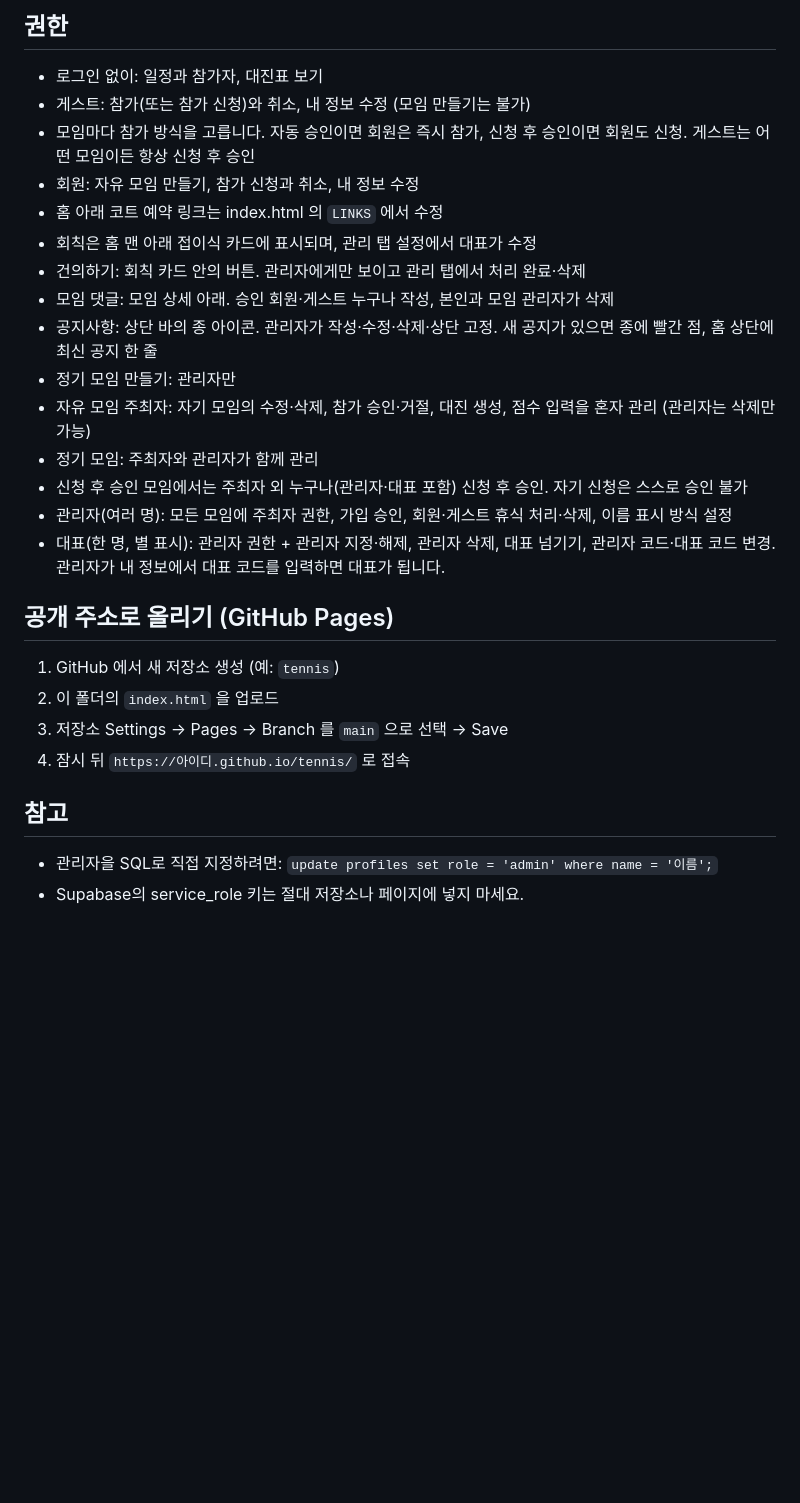
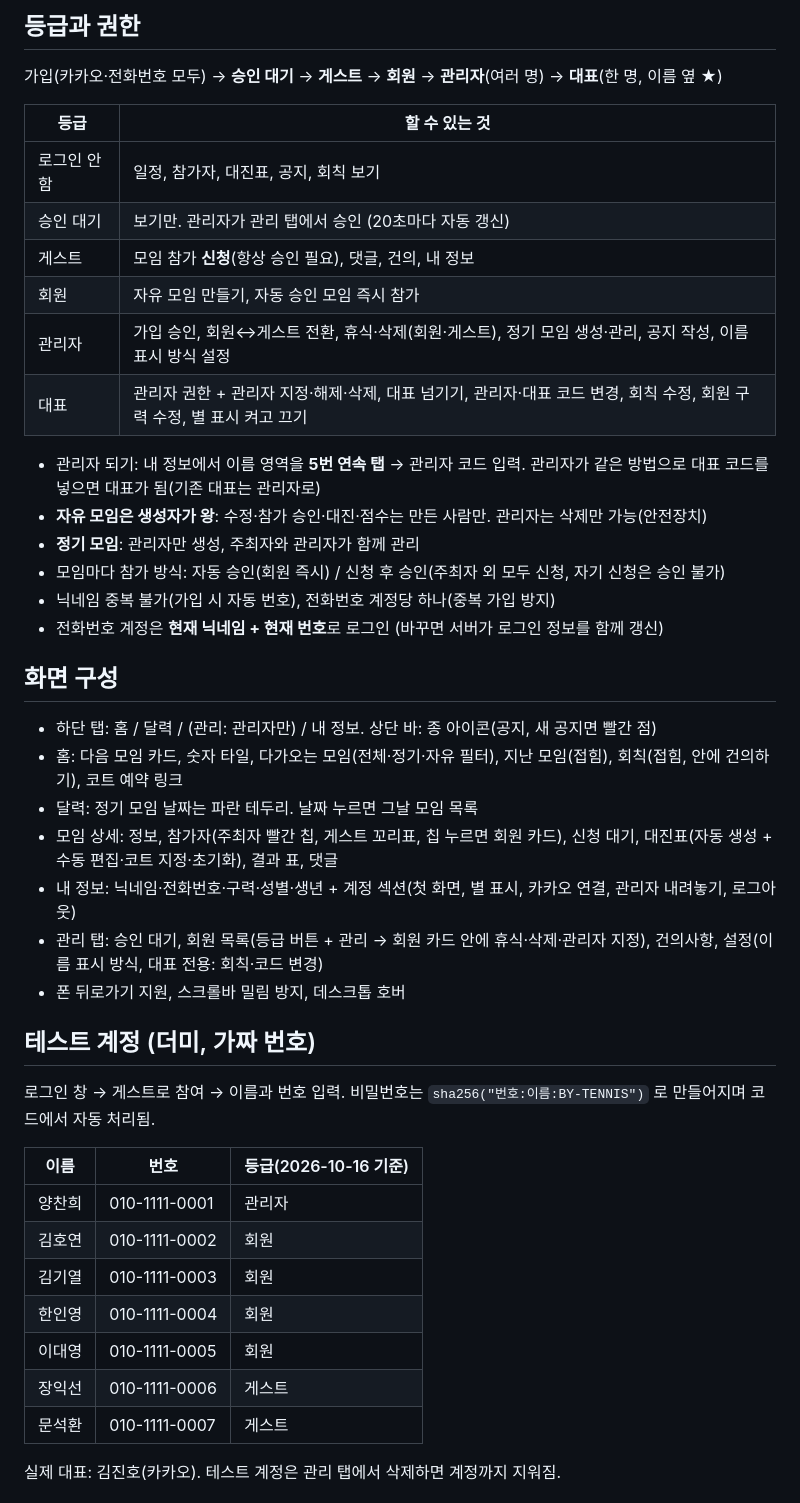
Before and after one commit to Lece619/BY_Tennis_club, a Markdown page: README.md, the part around one of its changes. Drawn GitHub-style; blank space fills up the shorter version.

Commit message:
README 전면 정리: 현황, 배포 방법, Supabase 설정, 등급·권한, 화면 구성, 테스트 계정, DB 구조, 남은 일
Co-Authored-By: Claude Fable 5.1 <noreply@anthropic.com>

```diff
--- a/README.md
+++ b/README.md
@@ -45,27 +30,44 @@
 
-## 권한
-- 로그인 없이: 일정과 참가자, 대진표 보기
-- 게스트: 참가(또는 참가 신청)와 취소, 내 정보 수정 (모임 만들기는 불가)
-- 모임마다 참가 방식을 고릅니다. 자동 승인이면 회원은 즉시 참가, 신청 후 승인이면 회원도 신청. 게스트는 어떤 모임이든 항상 신청 후 승인
-- 회원: 자유 모임 만들기, 참가 신청과 취소, 내 정보 수정
-- 홈 아래 코트 예약 링크는 index.html 의 `LINKS` 에서 수정
-- 회칙은 홈 맨 아래 접이식 카드에 표시되며, 관리 탭 설정에서 대표가 수정
-- 건의하기: 회칙 카드 안의 버튼. 관리자에게만 보이고 관리 탭에서 처리 완료·삭제
-- 모임 댓글: 모임 상세 아래. 승인 회원·게스트 누구나 작성, 본인과 모임 관리자가 삭제
-- 공지사항: 상단 바의 종 아이콘. 관리자가 작성·수정·삭제·상단 고정. 새 공지가 있으면 종에 빨간 점, 홈 상단에 최신 공지 한 줄
-- 정기 모임 만들기: 관리자만
-- 자유 모임 주최자: 자기 모임의 수정·삭제, 참가 승인·거절, 대진 생성, 점수 입력을 혼자 관리 (관리자는 삭제만 가능)
-- 정기 모임: 주최자와 관리자가 함께 관리
-- 신청 후 승인 모임에서는 주최자 외 누구나(관리자·대표 포함) 신청 후 승인. 자기 신청은 스스로 승인 불가
-- 관리자(여러 명): 모든 모임에 주최자 권한, 가입 승인, 회원·게스트 휴식 처리·삭제, 이름 표시 방식 설정
-- 대표(한 명, 별 표시): 관리자 권한 + 관리자 지정·해제, 관리자 삭제, 대표 넘기기, 관리자 코드·대표 코드 변경. 관리자가 내 정보에서 대표 코드를 입력하면 대표가 됩니다.
+## 등급과 권한
+가입(카카오·전화번호 모두) → **승인 대기** → **게스트** → **회원** → **관리자**(여러 명) → **대표**(한 명, 이름 옆 ★)
 
-## 공개 주소로 올리기 (GitHub Pages)
-1. GitHub 에서 새 저장소 생성 (예: `tennis`)
-2. 이 폴더의 `index.html` 을 업로드
-3. 저장소 Settings → Pages → Branch 를 `main` 으로 선택 → Save
-4. 잠시 뒤 `https://아이디.github.io/tennis/` 로 접속
+| 등급 | 할 수 있는 것 |
+|---|---|
+| 로그인 안 함 | 일정, 참가자, 대진표, 공지, 회칙 보기 |
+| 승인 대기 | 보기만. 관리자가 관리 탭에서 승인 (20초마다 자동 갱신) |
+| 게스트 | 모임 참가 **신청**(항상 승인 필요), 댓글, 건의, 내 정보 |
+| 회원 | 자유 모임 만들기, 자동 승인 모임 즉시 참가 |
+| 관리자 | 가입 승인, 회원↔게스트 전환, 휴식·삭제(회원·게스트), 정기 모임 생성·관리, 공지 작성, 이름 표시 방식 설정 |
+| 대표 | 관리자 권한 + 관리자 지정·해제·삭제, 대표 넘기기, 관리자·대표 코드 변경, 회칙 수정, 회원 구력 수정, 별 표시 켜고 끄기 |
 
-## 참고
-- 관리자을 SQL로 직접 지정하려면: `update profiles set role = 'admin' where name = '이름';`
-- Supabase의 service_role 키는 절대 저장소나 페이지에 넣지 마세요.
+- 관리자 되기: 내 정보에서 이름 영역을 **5번 연속 탭** → 관리자 코드 입력. 관리자가 같은 방법으로 대표 코드를 넣으면 대표가 됨(기존 대표는 관리자로)
+- **자유 모임은 생성자가 왕**: 수정·참가 승인·대진·점수는 만든 사람만. 관리자는 삭제만 가능(안전장치)
+- **정기 모임**: 관리자만 생성, 주최자와 관리자가 함께 관리
+- 모임마다 참가 방식: 자동 승인(회원 즉시) / 신청 후 승인(주최자 외 모두 신청, 자기 신청은 승인 불가)
+- 닉네임 중복 불가(가입 시 자동 번호), 전화번호 계정당 하나(중복 가입 방지)
+- 전화번호 계정은 **현재 닉네임 + 현재 번호**로 로그인 (바꾸면 서버가 로그인 정보를 함께 갱신)
+
+## 화면 구성
+- 하단 탭: 홈 / 달력 / (관리: 관리자만) / 내 정보. 상단 바: 종 아이콘(공지, 새 공지면 빨간 점)
+- 홈: 다음 모임 카드, 숫자 타일, 다가오는 모임(전체·정기·자유 필터), 지난 모임(접힘), 회칙(접힘, 안에 건의하기), 코트 예약 링크
+- 달력: 정기 모임 날짜는 파란 테두리. 날짜 누르면 그날 모임 목록
+- 모임 상세: 정보, 참가자(주최자 빨간 칩, 게스트 꼬리표, 칩 누르면 회원 카드), 신청 대기, 대진표(자동 생성 + 수동 편집·코트 지정·초기화), 결과 표, 댓글
+- 내 정보: 닉네임·전화번호·구력·성별·생년 + 계정 섹션(첫 화면, 별 표시, 카카오 연결, 관리자 내려놓기, 로그아웃)
+- 관리 탭: 승인 대기, 회원 목록(등급 버튼 + 관리 → 회원 카드 안에 휴식·삭제·관리자 지정), 건의사항, 설정(이름 표시 방식, 대표 전용: 회칙·코드 변경)
+- 폰 뒤로가기 지원, 스크롤바 밀림 방지, 데스크톱 호버
+
+## 테스트 계정 (더미, 가짜 번호)
+로그인 창 → 게스트로 참여 → 이름과 번호 입력. 비밀번호는 `sha256("번호:이름:BY-TENNIS")` 로 만들어지며 코드에서 자동 처리됨.
+
+| 이름 | 번호 | 등급(2026-10-16 기준) |
+|---|---|---|
+| 양찬희 | 010-1111-0001 | 관리자 |
+| 김호연 | 010-1111-0002 | 회원 |
+| 김기열 | 010-1111-0003 | 회원 |
+| 한인영 | 010-1111-0004 | 회원 |
+| 이대영 | 010-1111-0005 | 회원 |
+| 장익선 | 010-1111-0006 | 게스트 |
+| 문석환 | 010-1111-0007 | 게스트 |
+
+실제 대표: 김진호(카카오). 테스트 계정은 관리 탭에서 삭제하면 계정까지 지워짐.
+
```
Also changed, not shown: other parts of README.md (+33 -38 lines).
